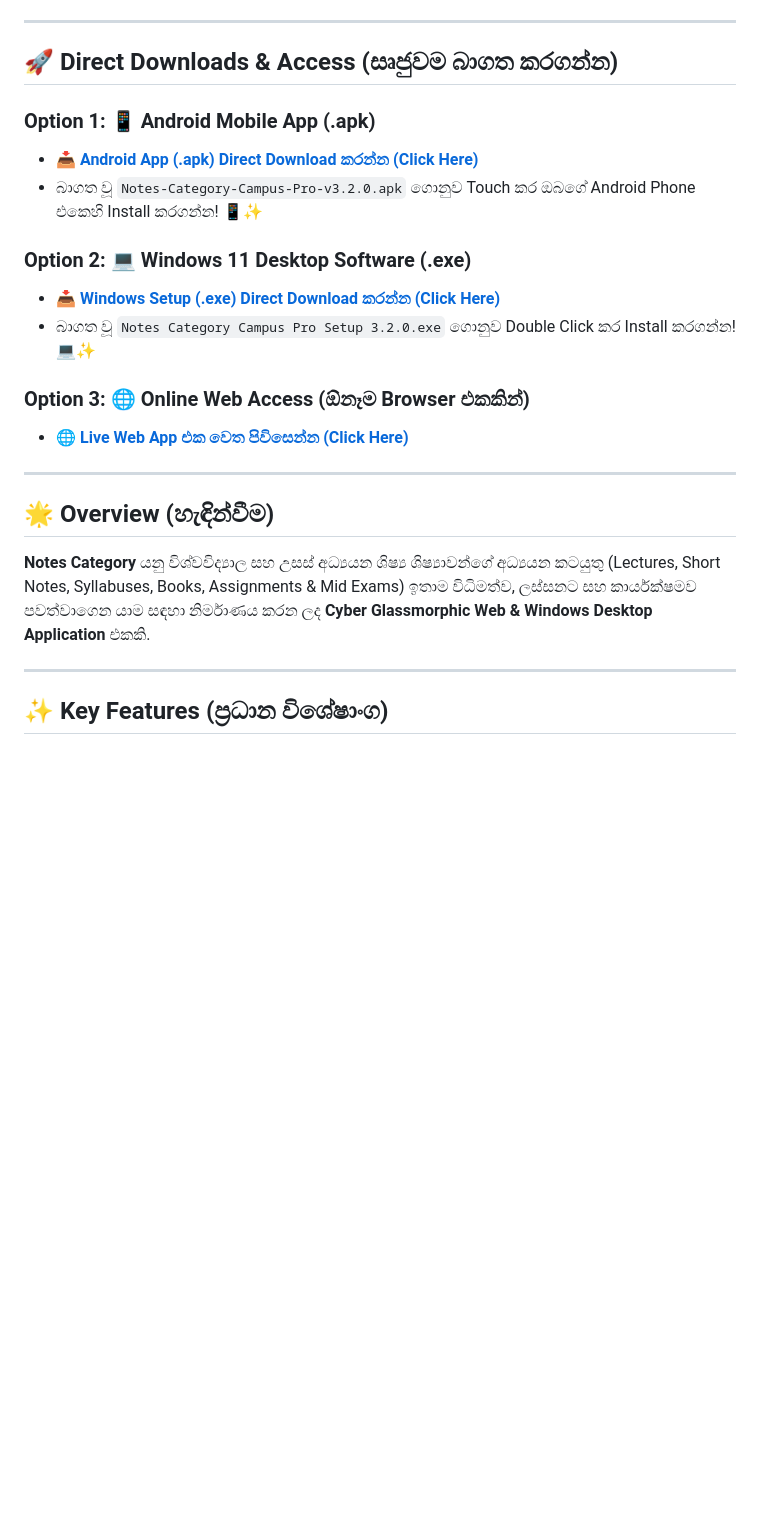
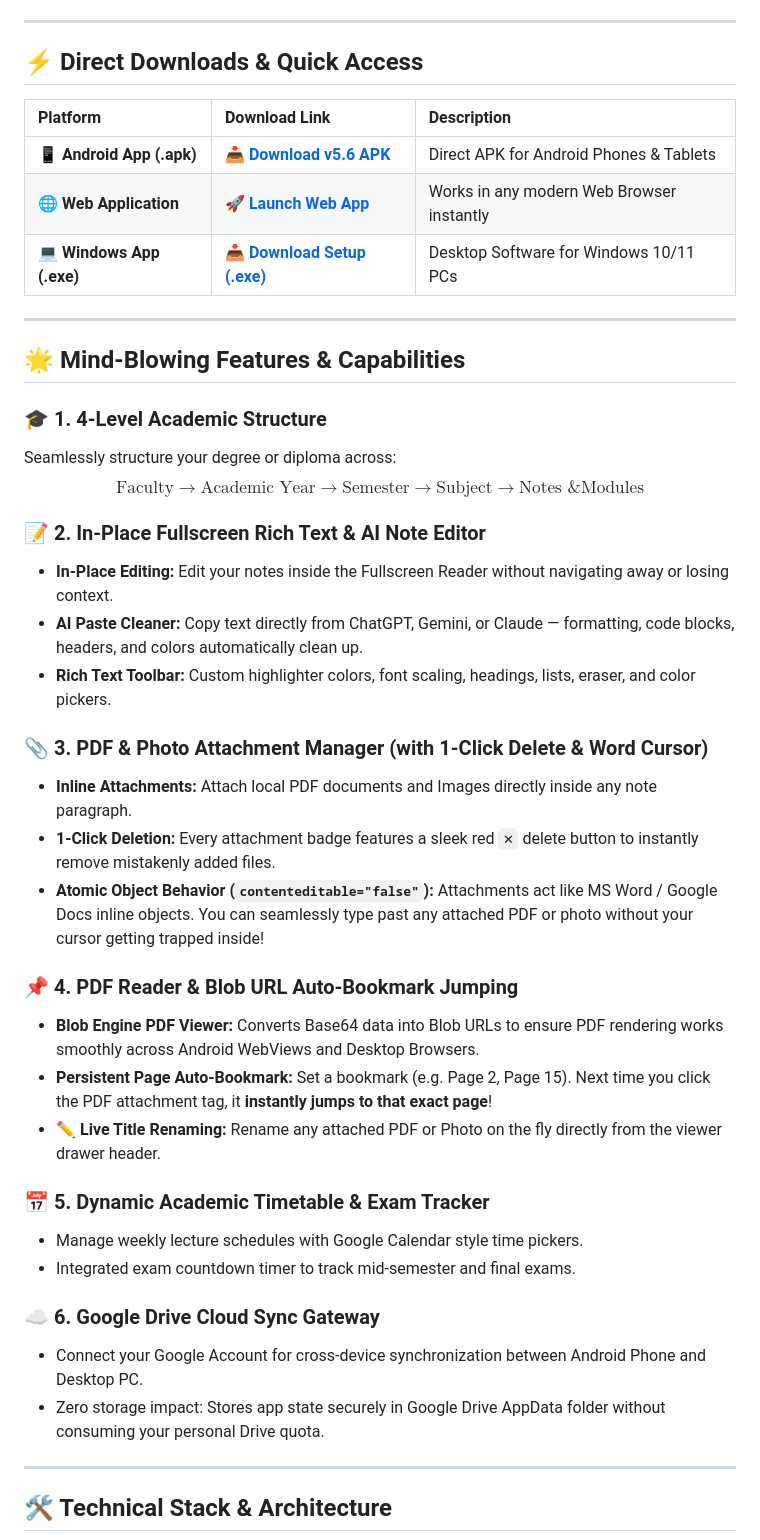
Before and after one commit to dilusha034/Notes-Category-Campus-Pro, a Markdown page: README.md, the part around one of its changes. GitHub-like rendering; blank space fills up the shorter version.

```diff
--- a/README.md
+++ b/README.md
@@ -9,26 +29,46 @@
 
 ---
 
-## 🚀 Direct Downloads & Access (සෘජුවම බාගත කරගන්න)
+## ⚡ Direct Downloads & Quick Access
 
-### Option 1: 📱 Android Mobile App (.apk)
-* **[📥 Android App (.apk) Direct Download කරන්න (Click Here)](https://github.com/dilusha034/Notes-Category-Campus-Pro/raw/main/Notes-Category-Campus-Pro-v3.2.0.apk)**
-* බාගත වූ `Notes-Category-Campus-Pro-v3.2.0.apk` ගොනුව Touch කර ඔබගේ Android Phone එකෙහි Install කරගන්න! 📱✨
-
-### Option 2: 💻 Windows 11 Desktop Software (.exe)
-* **[📥 Windows Setup (.exe) Direct Download කරන්න (Click Here)](https://github.com/dilusha034/Notes-Category-Campus-Pro/raw/main/dist/Notes%20Category%20Campus%20Pro%20Setup%203.2.0.exe)**
-* බාගත වූ `Notes Category Campus Pro Setup 3.2.0.exe` ගොනුව Double Click කර Install කරගන්න! 💻✨
-
-### Option 3: 🌐 Online Web Access (ඕනෑම Browser එකකින්)
-* **[🌐 Live Web App එක වෙත පිවිසෙන්න (Click Here)](https://dilusha034.github.io/Notes-Category-Campus-Pro/)**
+| Platform | Download Link | Description |
+| :--- | :--- | :--- |
+| **📱 Android App (.apk)** | [**📥 Download v5.6 APK**](https://github.com/dilusha034/Notes-Category-Campus-Pro/raw/main/Notes-Category-Campus-Pro.apk) | Direct APK for Android Phones & Tablets |
+| **🌐 Web Application** | [**🚀 Launch Web App**](https://dilusha034.github.io/Notes-Category-Campus-Pro/) | Works in any modern Web Browser instantly |
+| **💻 Windows App (.exe)** | [**📥 Download Setup (.exe)**](https://github.com/dilusha034/Notes-Category-Campus-Pro/raw/main/dist/Notes%20Category%20Campus%20Pro%20Setup%203.2.0.exe) | Desktop Software for Windows 10/11 PCs |
 
 ---
 
-## 🌟 Overview (හැඳින්වීම)
+## 🌟 Mind-Blowing Features & Capabilities
 
-**Notes Category** යනු විශ්වවිද්‍යාල සහ උසස් අධ්‍යයන ශිෂ්‍ය ශිෂ්‍යාවන්ගේ අධ්‍යයන කටයුතු (Lectures, Short Notes, Syllabuses, Books, Assignments & Mid Exams) ඉතාම විධිමත්ව, ලස්සනට සහ කාර්යක්ෂමව පවත්වාගෙන යාම සඳහා නිර්මාණය කරන ලද **Cyber Glassmorphic Web & Windows Desktop Application** එකකි.
+### 🎓 1. 4-Level Academic Structure
+Seamlessly structure your degree or diploma across:
+$$\text{Faculty} \longrightarrow \text{Academic Year} \longrightarrow \text{Semester} \longrightarrow \text{Subject} \longrightarrow \text{Notes \& Modules}$$
+
+### 📝 2. In-Place Fullscreen Rich Text & AI Note Editor
+* **In-Place Editing:** Edit your notes inside the Fullscreen Reader without navigating away or losing context.
+* **AI Paste Cleaner:** Copy text directly from ChatGPT, Gemini, or Claude — formatting, code blocks, headers, and colors automatically clean up.
+* **Rich Text Toolbar:** Custom highlighter colors, font scaling, headings, lists, eraser, and color pickers.
+
+### 📎 3. PDF & Photo Attachment Manager (with 1-Click Delete & Word Cursor)
+* **Inline Attachments:** Attach local PDF documents and Images directly inside any note paragraph.
+* **1-Click Deletion:** Every attachment badge features a sleek red `✕` delete button to instantly remove mistakenly added files.
+* **Atomic Object Behavior (`contenteditable="false"`):** Attachments act like MS Word / Google Docs inline objects. You can seamlessly type past any attached PDF or photo without your cursor getting trapped inside!
+
+### 📌 4. PDF Reader & Blob URL Auto-Bookmark Jumping
+* **Blob Engine PDF Viewer:** Converts Base64 data into Blob URLs to ensure PDF rendering works smoothly across Android WebViews and Desktop Browsers.
+* **Persistent Page Auto-Bookmark:** Set a bookmark (e.g. Page 2, Page 15). Next time you click the PDF attachment tag, it **instantly jumps to that exact page**!
+* **✏️ Live Title Renaming:** Rename any attached PDF or Photo on the fly directly from the viewer drawer header.
+
+### 📅 5. Dynamic Academic Timetable & Exam Tracker
+* Manage weekly lecture schedules with Google Calendar style time pickers.
+* Integrated exam countdown timer to track mid-semester and final exams.
+
+### ☁️ 6. Google Drive Cloud Sync Gateway
+* Connect your Google Account for cross-device synchronization between Android Phone and Desktop PC.
+* Zero storage impact: Stores app state securely in Google Drive AppData folder without consuming your personal Drive quota.
 
 ---
 
-## ✨ Key Features (ප්‍රධාන විශේෂාංග)
+## 🛠️ Technical Stack & Architecture
 
```
Also changed, not shown: other parts of README.md (+62 -46 lines).
